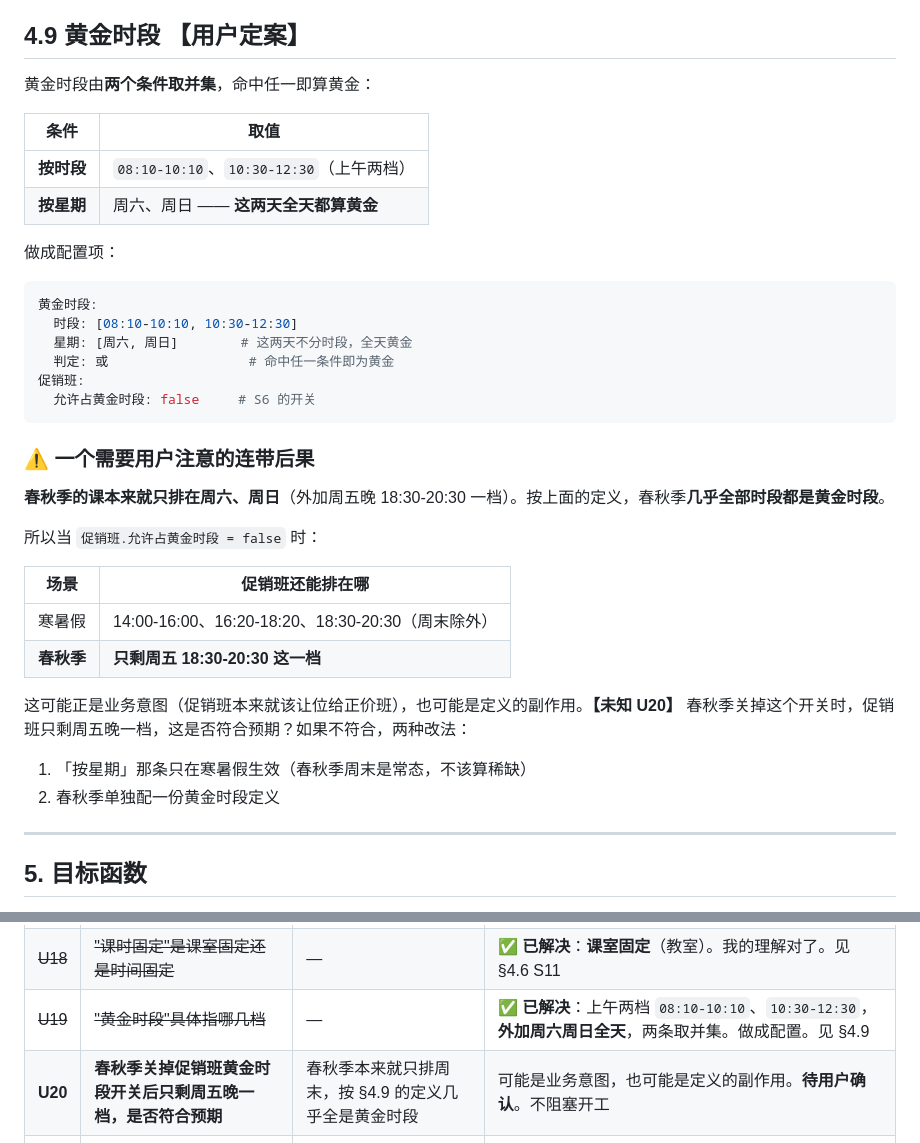
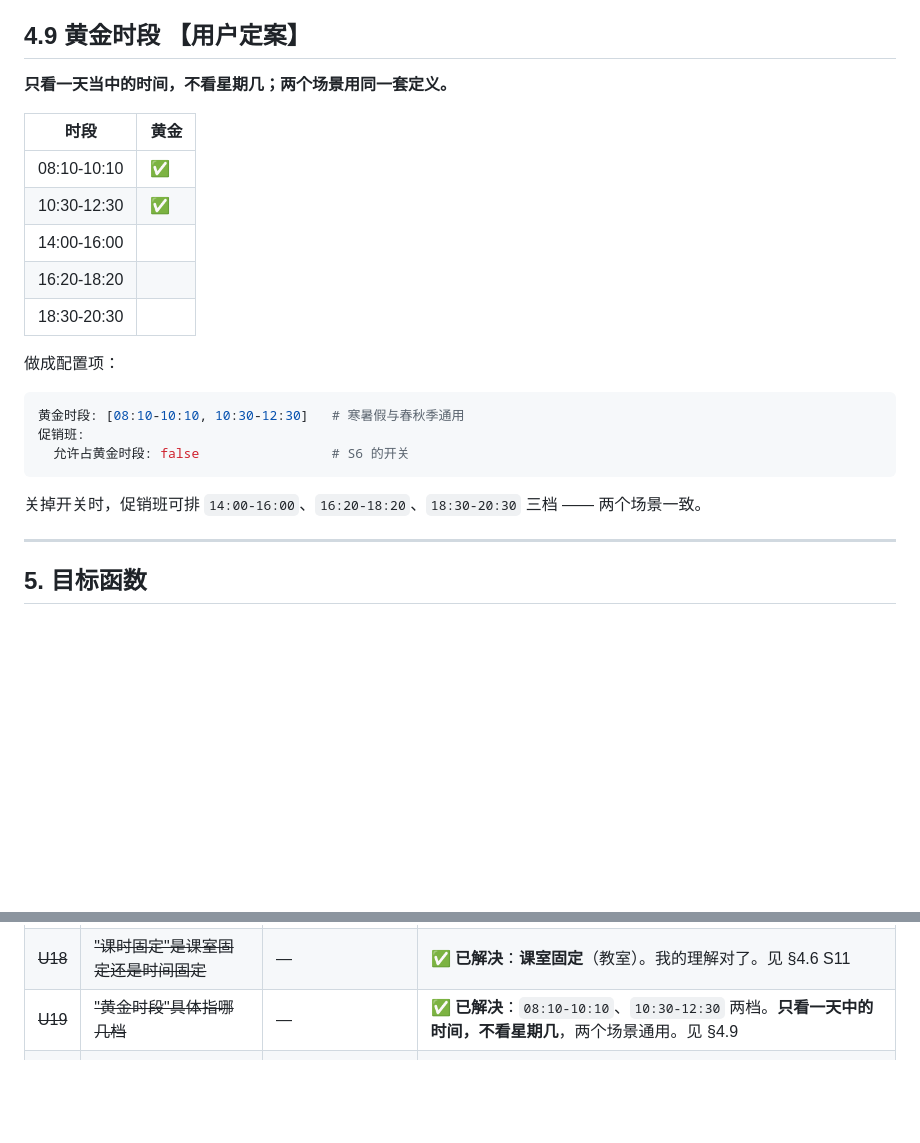
Before and after one commit to ccooo90099/edu-shift-scheduling, a Markdown page: docs/业务需求.md, 2 parts joined by grey strips. GitHub-like rendering; blank space fills up the shorter version.

Commit message:
docs: 黄金时段只按一天中的时间算，两个场景通用
去掉「周六周日全天算黄金」这一维。黄金时段 = 08:10-10:10、
10:30-12:30 两档，寒暑假与春秋季用同一套定义。

U20 随之消解：关掉促销班开关时两个场景一致，都可排下午和
晚上三档，不再出现春秋季只剩周五晚一档的情况。

至此业务规则全部定案，无待定项。

Co-Authored-By: Claude Opus 5 <noreply@anthropic.com>
Claude-Session: https://claude.ai/code/session_017TAJVeReeza1eDvw7iNZwW

````diff
--- a/docs/业务需求.md
+++ b/docs/业务需求.md
@@ -405,39 +405,25 @@
 
 ## 4.9 黄金时段 【用户定案】
 
-黄金时段由**两个条件取并集**，命中任一即算黄金：
+**只看一天当中的时间，不看星期几；两个场景用同一套定义。**
 
-| 条件 | 取值 |
+| 时段 | 黄金 |
 |---|---|
-| **按时段** | `08:10-10:10`、`10:30-12:30`（上午两档） |
-| **按星期** | 周六、周日 —— **这两天全天都算黄金** |
+| 08:10-10:10 | ✅ |
+| 10:30-12:30 | ✅ |
+| 14:00-16:00 | |
+| 16:20-18:20 | |
+| 18:30-20:30 | |
 
 做成配置项：
 
 ```yaml
-黄金时段:
-  时段: [08:10-10:10, 10:30-12:30]
-  星期: [周六, 周日]        # 这两天不分时段，全天黄金
-  判定: 或                  # 命中任一条件即为黄金
+黄金时段: [08:10-10:10, 10:30-12:30]   # 寒暑假与春秋季通用
 促销班:
-  允许占黄金时段: false     # S6 的开关
+  允许占黄金时段: false                 # S6 的开关
 ```
 
-### ⚠️ 一个需要用户注意的连带后果
-
-**春秋季的课本来就只排在周六、周日**（外加周五晚 18:30-20:30 一档）。按上面的定义，春秋季**几乎全部时段都是黄金时段**。
-
-所以当 `促销班.允许占黄金时段 = false` 时：
-
-| 场景 | 促销班还能排在哪 |
-|---|---|
-| 寒暑假 | 14:00-16:00、16:20-18:20、18:30-20:30（周末除外） |
-| **春秋季** | **只剩周五 18:30-20:30 这一档** |
-
-这可能正是业务意图（促销班本来就该让位给正价班），也可能是定义的副作用。**【未知 U20】** 春秋季关掉这个开关时，促销班只剩周五晚一档，这是否符合预期？如果不符合，两种改法：
-
-1. 「按星期」那条只在寒暑假生效（春秋季周末是常态，不该算稀缺）
-2. 春秋季单独配一份黄金时段定义
+关掉开关时，促销班可排 `14:00-16:00`、`16:20-18:20`、`18:30-20:30` 三档 —— 两个场景一致。
 
 ---
 
@@ -573,8 +559,7 @@ S8 的惩罚力度和 S1 的配对优先级靠它。**不追求精确** ——
 | ~~U8~~ | ~~春秋季一个批次持续多久~~ | — | ✅ **已解决**：由学年日历配置给出（U2） |
 | ~~U17~~ | ~~给"即将报名的学生"怎么留位置~~ | — | ✅ **已解决**：**不留**。按已报名人数排满，后来的学生走 repair 进余位班或加开新班。我先前的推断是错的。见 §4.8 |
 | ~~U18~~ | ~~"课时固定"是课室固定还是时间固定~~ | — | ✅ **已解决**：**课室固定**（教室）。我的理解对了。见 §4.6 S11 |
-| ~~U19~~ | ~~"黄金时段"具体指哪几档~~ | — | ✅ **已解决**：上午两档 `08:10-10:10`、`10:30-12:30`，**外加周六周日全天**，两条取并集。做成配置。见 §4.9 |
-| **U20** | **春秋季关掉促销班黄金时段开关后只剩周五晚一档，是否符合预期** | 春秋季本来就只排周末，按 §4.9 的定义几乎全是黄金时段 | 可能是业务意图，也可能是定义的副作用。**待用户确认**。不阻塞开工 |
+| ~~U19~~ | ~~"黄金时段"具体指哪几档~~ | — | ✅ **已解决**：`08:10-10:10`、`10:30-12:30` 两档。**只看一天中的时间，不看星期几**，两个场景通用。见 §4.9 |
 | U9 | **原表 `段次1–4` 与「期」的对应关系** | 决定怎么从历史数据里识别期边界 | 【推断】可能是"常规两期 + 促销两期"，未确认。见 §1.5 |
 | ~~U10~~ | ~~春秋季是否也分期~~ | — | ✅ **已解决**：春秋季的周六/周日就是第一期/第二期平移过去的，见 §1.5 |
 | ~~U11~~ | ~~"一个校区一天最多给一撮学生开几节"的来源~~ | — | ✅ **已解决**：**从教室数和师资算出来**，不是输入项。已由 H3（教室上限）+ 老师池共同决定，无需额外配置 |
````
Also changed, not shown: docs/业务理解.md (+2 -6 lines), docs/架构与功能逻辑.md (+1 -1 lines).
